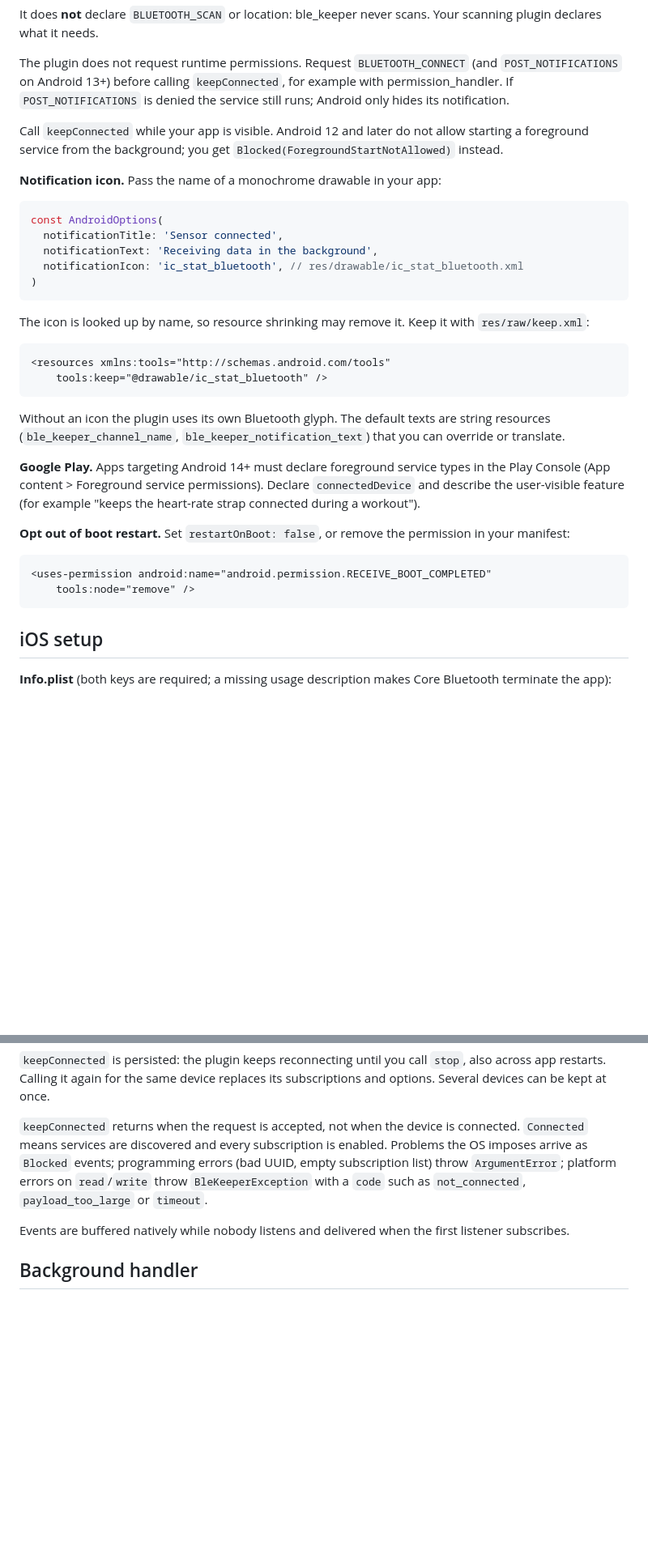
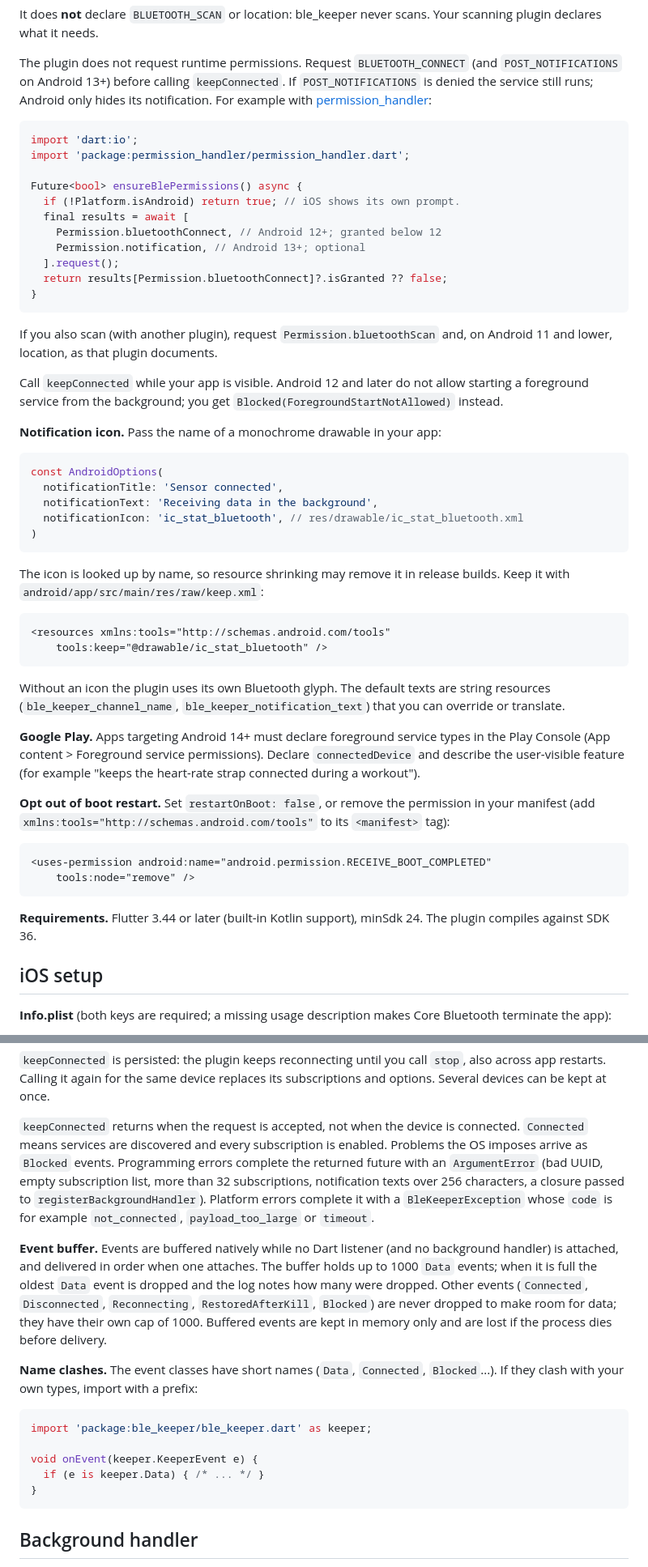
Before and after one commit to Ahmadhussain0335/ble_keeper, a Markdown page: README.md, 2 parts joined by grey strips. Shown at 81% size. Drawn GitHub-style; blank space fills up the shorter version.

````diff
--- a/README.md
+++ b/README.md
@@ -96,9 +118,26 @@ Your scanning plugin declares what it needs.
 
 The plugin does not request runtime permissions. Request
 `BLUETOOTH_CONNECT` (and `POST_NOTIFICATIONS` on Android 13+) before calling
-`keepConnected`, for example with permission_handler. If
-`POST_NOTIFICATIONS` is denied the service still runs; Android only hides
-its notification.
+`keepConnected`. If `POST_NOTIFICATIONS` is denied the service still runs;
+Android only hides its notification. For example with
+[permission_handler](https://pub.dev/packages/permission_handler):
+
+```dart
+import 'dart:io';
+import 'package:permission_handler/permission_handler.dart';
+
+Future<bool> ensureBlePermissions() async {
+  if (!Platform.isAndroid) return true; // iOS shows its own prompt.
+  final results = await [
+    Permission.bluetoothConnect, // Android 12+; granted below 12
+    Permission.notification, // Android 13+; optional
+  ].request();
+  return results[Permission.bluetoothConnect]?.isGranted ?? false;
+}
+```
+
+If you also scan (with another plugin), request `Permission.bluetoothScan` and,
+on Android 11 and lower, location, as that plugin documents.
 
 Call `keepConnected` while your app is visible. Android 12 and later do not
 allow starting a foreground service from the background; you get
@@ -114,8 +153,8 @@ const AndroidOptions(
 )
 ```
 
-The icon is looked up by name, so resource shrinking may remove it. Keep it
-with `res/raw/keep.xml`:
+The icon is looked up by name, so resource shrinking may remove it in release
+builds. Keep it with `android/app/src/main/res/raw/keep.xml`:
 
 ```xml
 <resources xmlns:tools="http://schemas.android.com/tools"
@@ -132,12 +171,16 @@ Declare `connectedDevice` and describe the user-visible feature (for example
 "keeps the heart-rate strap connected during a workout").
 
 **Opt out of boot restart.** Set `restartOnBoot: false`, or remove the
-permission in your manifest:
+permission in your manifest (add
+`xmlns:tools="http://schemas.android.com/tools"` to its `<manifest>` tag):
 
 ```xml
 <uses-permission android:name="android.permission.RECEIVE_BOOT_COMPLETED"
     tools:node="remove" />
 ```
+
+**Requirements.** Flutter 3.44 or later (built-in Kotlin support), minSdk 24.
+The plugin compiles against SDK 36.
 
 ## iOS setup
 
@@ -253,13 +325,32 @@ replaces its subscriptions and options. Several devices can be kept at once.
 
 `keepConnected` returns when the request is accepted, not when the device is
 connected. `Connected` means services are discovered and every subscription
-is enabled. Problems the OS imposes arrive as `Blocked` events; programming
-errors (bad UUID, empty subscription list) throw `ArgumentError`; platform
-errors on `read`/`write` throw `BleKeeperException` with a `code` such as
+is enabled. Problems the OS imposes arrive as `Blocked` events. Programming
+errors complete the returned future with an `ArgumentError` (bad UUID, empty
+subscription list, more than 32 subscriptions, notification texts over 256
+characters, a closure passed to `registerBackgroundHandler`). Platform errors
+complete it with a `BleKeeperException` whose `code` is for example
 `not_connected`, `payload_too_large` or `timeout`.
 
-Events are buffered natively while nobody listens and delivered when the
-first listener subscribes.
+**Event buffer.** Events are buffered natively while no Dart listener (and no
+background handler) is attached, and delivered in order when one attaches.
+The buffer holds up to 1000 `Data` events; when it is full the oldest `Data`
+event is dropped and the log notes how many were dropped. Other events
+(`Connected`, `Disconnected`, `Reconnecting`, `RestoredAfterKill`, `Blocked`)
+are never dropped to make room for data; they have their own cap of 1000.
+Buffered events are kept in memory only and are lost if the process dies
+before delivery.
+
+**Name clashes.** The event classes have short names (`Data`, `Connected`,
+`Blocked`...). If they clash with your own types, import with a prefix:
+
+```dart
+import 'package:ble_keeper/ble_keeper.dart' as keeper;
+
+void onEvent(keeper.KeeperEvent e) {
+  if (e is keeper.Data) { /* ... */ }
+}
+```
 
 ## Background handler
 
````
Also changed, not shown: other parts of README.md (+91 -26 lines), CONTRIBUTING.md (+21 -5 lines).
